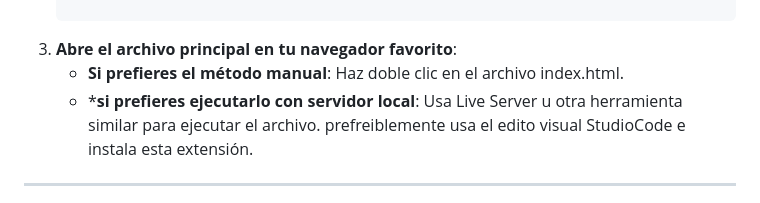
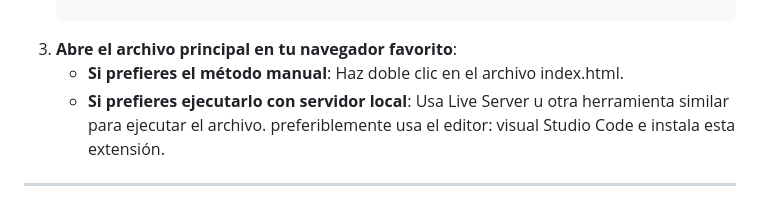
Before and after one commit to OscarClavijo-Dev/Juego-del-amigo-secreto, a Markdown page: README.md, the part around the change. GitHub-like rendering.

```diff
--- a/README.md
+++ b/README.md
@@ -26,7 +26,7 @@ Antes de comenzar, asegúrate de tener instalado en tu máquina o celular:
 
 3. **Abre el archivo principal en tu navegador favorito**:
    - **Si prefieres el método manual**: Haz doble clic en el archivo index.html.
-   - ***si prefieres ejecutarlo con servidor local**: Usa Live Server u otra herramienta similar para ejecutar el archivo. prefreiblemente usa el edito visual StudioCode e instala esta extensión.
+   - **Si prefieres ejecutarlo con servidor local**: Usa Live Server u otra herramienta similar para ejecutar el archivo. preferiblemente usa el editor: visual Studio Code e instala esta extensión.
 
 ---
 ## Si no cuentas con un Pc para abrir los archivos,también puedes ejecutarlo en tu celular directamente 📱
```
